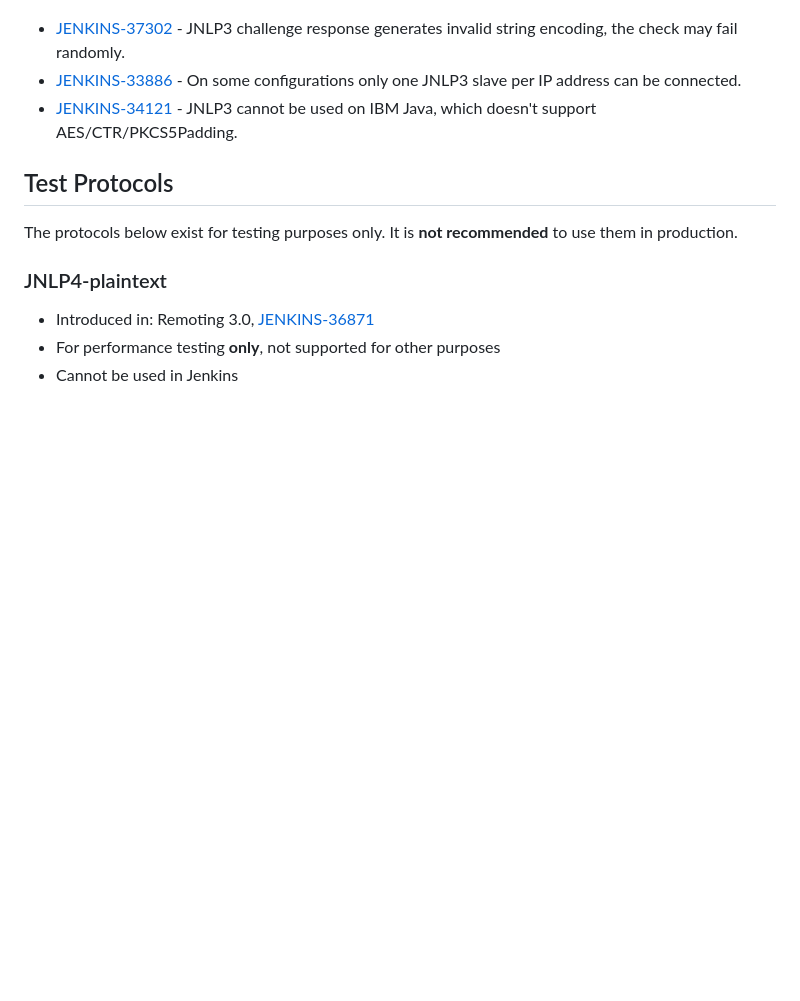
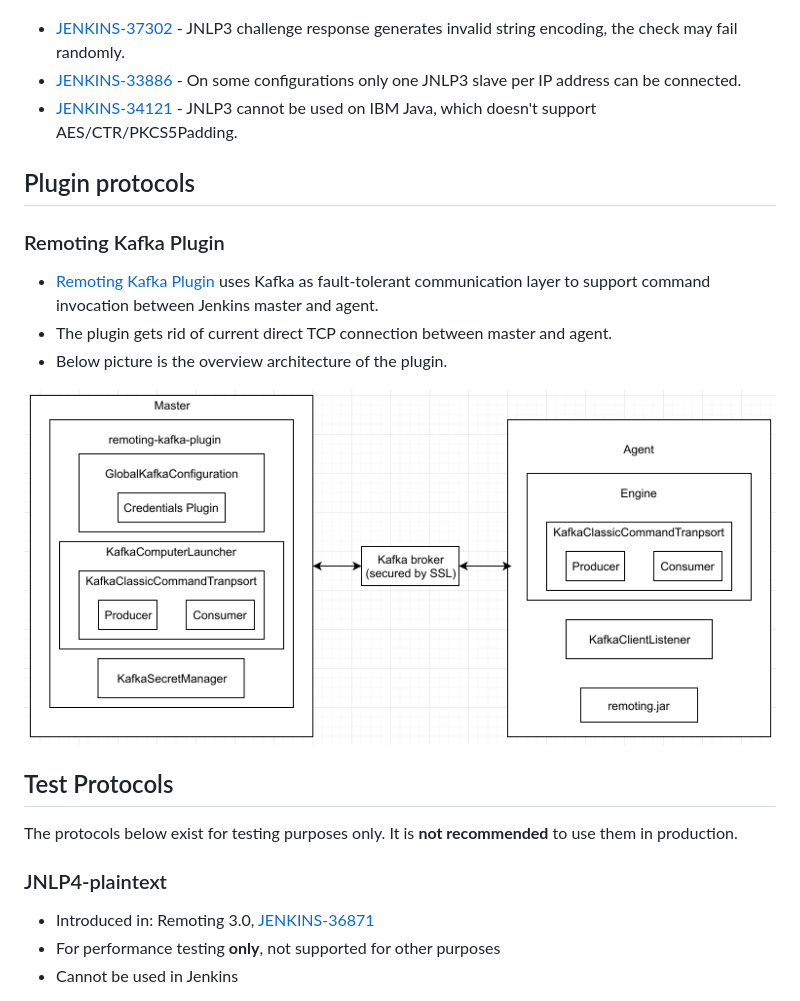
Before and after one commit to jenkinsci/remoting, a Markdown page: docs/protocols.md, the part around the change. Rendered like a GitHub page; pictures changed too: docs/remoting-kafka-architecture.png (added); blank space fills up the shorter version.

Commit message:
Update readme about remoting-kafka-plugin

```diff
--- a/docs/protocols.md
+++ b/docs/protocols.md
@@ -98,6 +98,16 @@ On some configurations only one JNLP3 slave per IP address can be connected.
 * [JENKINS-34121](https://issues.jenkins-ci.org/browse/JENKINS-34121) -
 JNLP3 cannot be used on IBM Java, which doesn't support AES/CTR/PKCS5Padding.
 
+## Plugin protocols
+
+### Remoting Kafka Plugin
+
+* [Remoting Kafka Plugin](https://github.com/jenkinsci/remoting-kafka-plugin) uses Kafka as fault-tolerant communication layer to support command invocation between Jenkins master and agent.
+* The plugin gets rid of current direct TCP connection between master and agent.
+* Below picture is the overview architecture of the plugin.
+
+![Screenshot](remoting-kafka-architecture.png)
+
 ## Test Protocols
 
 The protocols below exist for testing purposes only.
```
